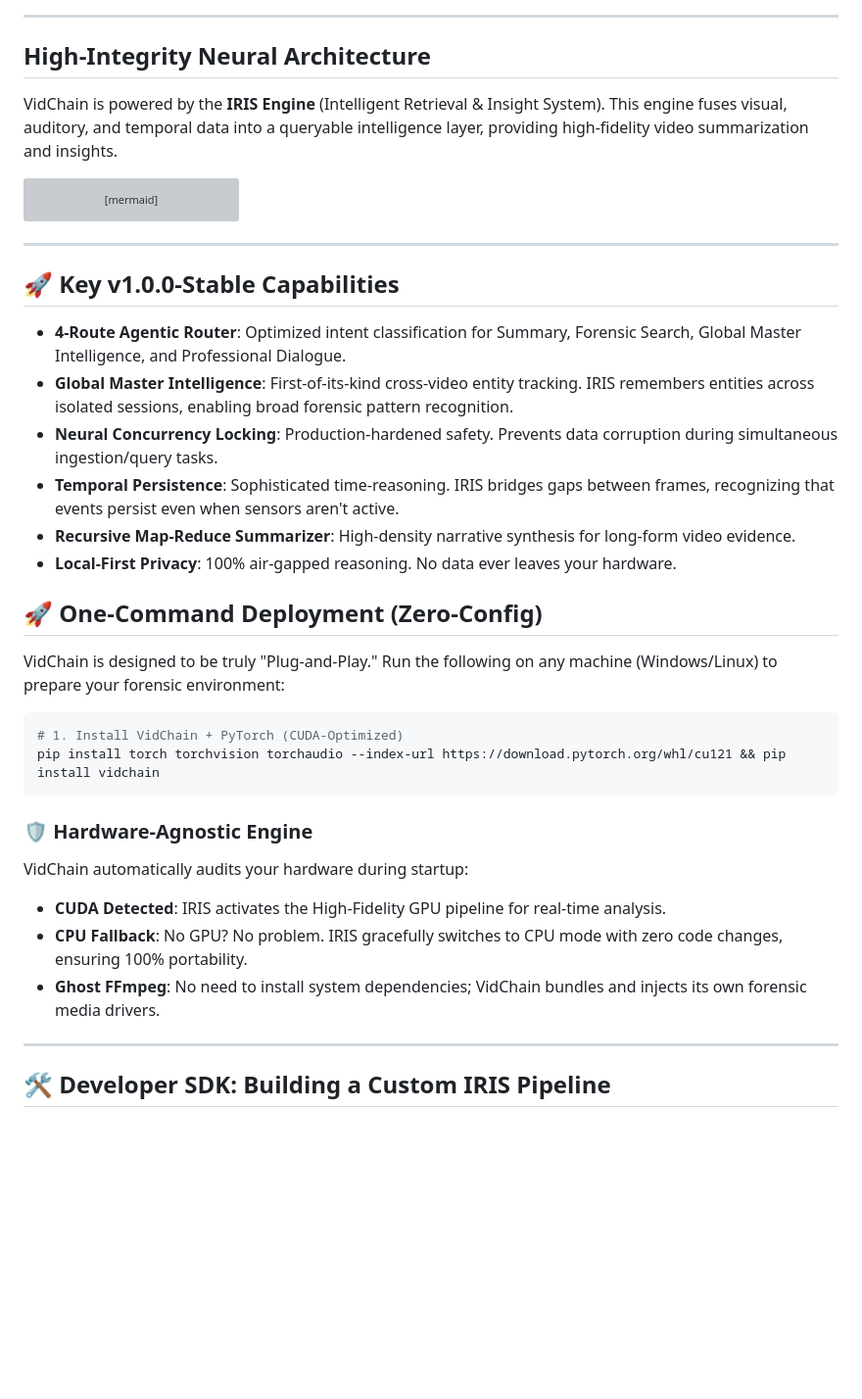
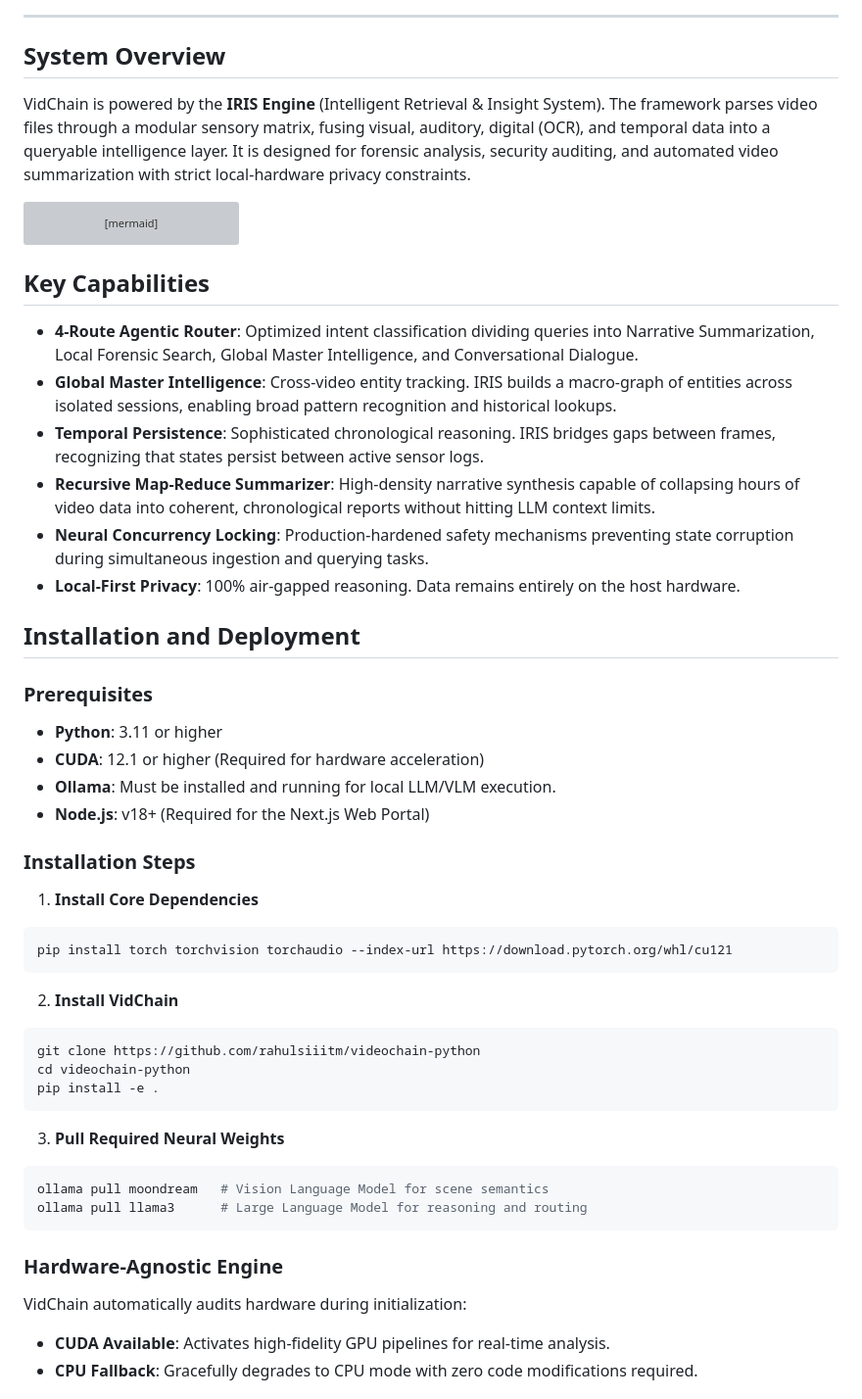
Before and after one commit to rahulsiiitm/videochain-python, a Markdown page: README.md, the part around one of its changes. Shown at 98% size. Drawn GitHub-style; blank space fills up the shorter version; grey boxes are pictures that could not be loaded.

````diff
--- a/README.md
+++ b/README.md
@@ -7,9 +7,9 @@
 
 ---
 
-## High-Integrity Neural Architecture
+## System Overview
 
-VidChain is powered by the **IRIS Engine** (Intelligent Retrieval & Insight System). This engine fuses visual, auditory, and temporal data into a queryable intelligence layer, providing high-fidelity video summarization and insights.
+VidChain is powered by the **IRIS Engine** (Intelligent Retrieval & Insight System). The framework parses video files through a modular sensory matrix, fusing visual, auditory, digital (OCR), and temporal data into a queryable intelligence layer. It is designed for forensic analysis, security auditing, and automated video summarization with strict local-hardware privacy constraints.
 
 ```mermaid
 graph TD
@@ -54,33 +54,45 @@ graph TD
     style DISCOVERY fill:#11111b,stroke:#e8192c,stroke-width:3px;
 ```
 
----
+## Key Capabilities
 
-## 🚀 Key v1.0.0-Stable Capabilities
+- **4-Route Agentic Router**: Optimized intent classification dividing queries into Narrative Summarization, Local Forensic Search, Global Master Intelligence, and Conversational Dialogue.
+- **Global Master Intelligence**: Cross-video entity tracking. IRIS builds a macro-graph of entities across isolated sessions, enabling broad pattern recognition and historical lookups.
+- **Temporal Persistence**: Sophisticated chronological reasoning. IRIS bridges gaps between frames, recognizing that states persist between active sensor logs.
+- **Recursive Map-Reduce Summarizer**: High-density narrative synthesis capable of collapsing hours of video data into coherent, chronological reports without hitting LLM context limits.
+- **Neural Concurrency Locking**: Production-hardened safety mechanisms preventing state corruption during simultaneous ingestion and querying tasks.
+- **Local-First Privacy**: 100% air-gapped reasoning. Data remains entirely on the host hardware.
 
--   **4-Route Agentic Router**: Optimized intent classification for Summary, Forensic Search, Global Master Intelligence, and Professional Dialogue.
--   **Global Master Intelligence**: First-of-its-kind cross-video entity tracking. IRIS remembers entities across isolated sessions, enabling broad forensic pattern recognition.
--   **Neural Concurrency Locking**: Production-hardened safety. Prevents data corruption during simultaneous ingestion/query tasks.
--   **Temporal Persistence**: Sophisticated time-reasoning. IRIS bridges gaps between frames, recognizing that events persist even when sensors aren't active.
--   **Recursive Map-Reduce Summarizer**: High-density narrative synthesis for long-form video evidence.
--   **Local-First Privacy**: 100% air-gapped reasoning. No data ever leaves your hardware.
+## Installation and Deployment
 
-## 🚀 One-Command Deployment (Zero-Config)
+### Prerequisites
+- **Python**: 3.11 or higher
+- **CUDA**: 12.1 or higher (Required for hardware acceleration)
+- **Ollama**: Must be installed and running for local LLM/VLM execution.
+- **Node.js**: v18+ (Required for the Next.js Web Portal)
 
-VidChain is designed to be truly "Plug-and-Play." Run the following on any machine (Windows/Linux) to prepare your forensic environment:
+### Installation Steps
 
+1. **Install Core Dependencies**
 ```bash
-# 1. Install VidChain + PyTorch (CUDA-Optimized)
-pip install torch torchvision torchaudio --index-url https://download.pytorch.org/whl/cu121 && pip install vidchain
+pip install torch torchvision torchaudio --index-url https://download.pytorch.org/whl/cu121
 ```
 
-### 🛡️ Hardware-Agnostic Engine
-VidChain automatically audits your hardware during startup:
-- **CUDA Detected**: IRIS activates the High-Fidelity GPU pipeline for real-time analysis.
-- **CPU Fallback**: No GPU? No problem. IRIS gracefully switches to CPU mode with zero code changes, ensuring 100% portability.
-- **Ghost FFmpeg**: No need to install system dependencies; VidChain bundles and injects its own forensic media drivers.
+2. **Install VidChain**
+```bash
+git clone https://github.com/rahulsiiitm/videochain-python
+cd videochain-python
+pip install -e .
+```
 
----
+3. **Pull Required Neural Weights**
+```bash
+ollama pull moondream   # Vision Language Model for scene semantics
+ollama pull llama3      # Large Language Model for reasoning and routing
+```
 
-## 🛠️ Developer SDK: Building a Custom IRIS Pipeline
+### Hardware-Agnostic Engine
+VidChain automatically audits hardware during initialization:
+- **CUDA Available**: Activates high-fidelity GPU pipelines for real-time analysis.
+- **CPU Fallback**: Gracefully degrades to CPU mode with zero code modifications required.
 
````
Also changed, not shown: other parts of README.md (+114 -101 lines).
